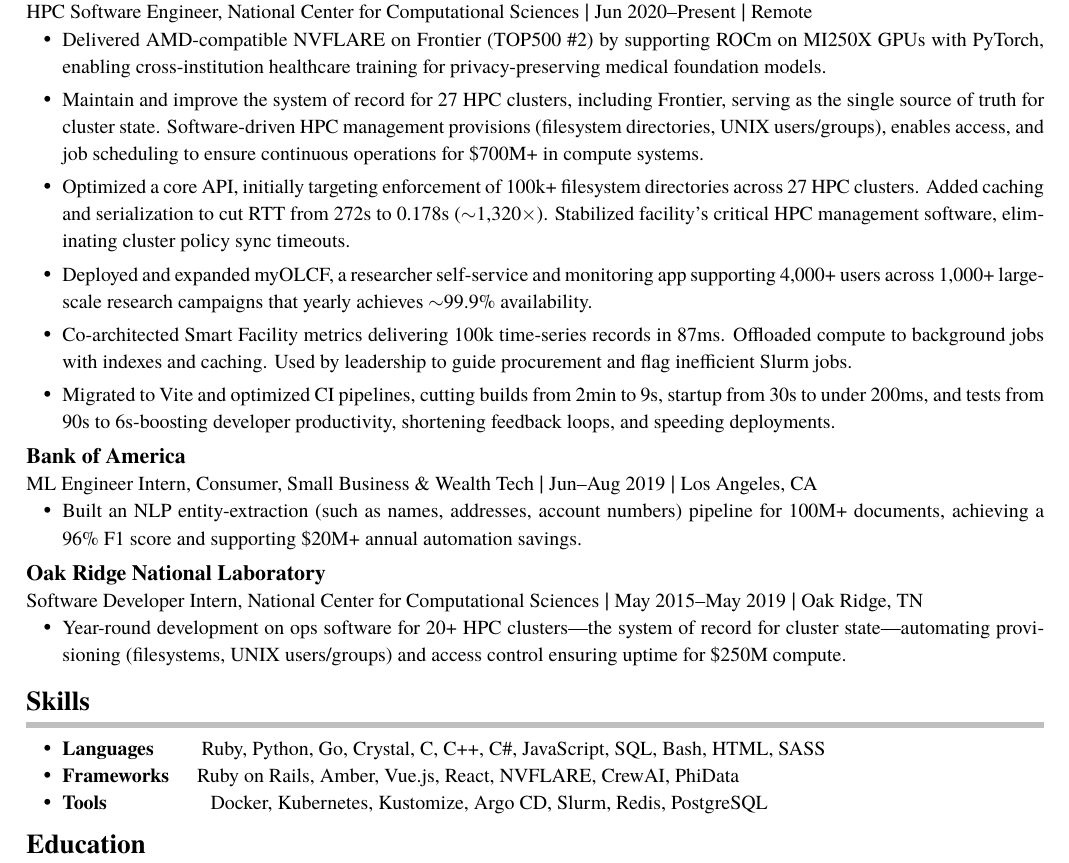
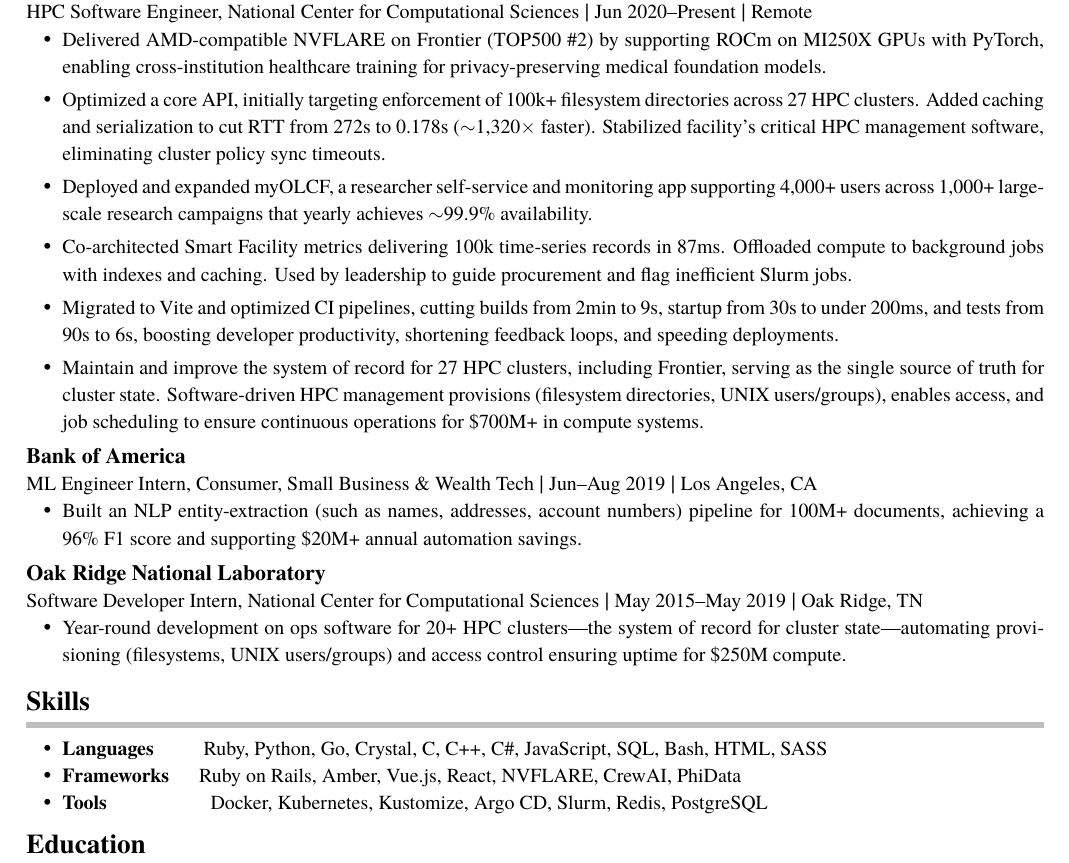
Before and after one commit to AroSwift/resume, a LaTeX CV (resume.tex): part of the page, cut so that both start at the same text. Compiled offline with XeLaTeX; a missing font is replaced by an installed copy or a similar font.

Commit message:
Improve wording of experience sections

```diff
--- a/resume.tex
+++ b/resume.tex
@@ -110,11 +110,8 @@
 % Exascale federated learning
 \regbullet{Delivered AMD-compatible NVFLARE on Frontier (TOP500 \#2) by supporting ROCm on MI250X GPUs with PyTorch, enabling cross-institution healthcare training for privacy-preserving medical foundation models.}
 
-% Fleet system of record for 27 HPC clusters
-\regbullet{Maintain and improve the system of record for 27 HPC clusters, including Frontier, serving as the single source of truth for cluster state. Software-driven HPC management provisions (filesystem directories, UNIX users/groups), enables access, and job scheduling to ensure continuous operations for \$700M+ in compute systems.}
-
 % Directories API: 1,320× speedup
-\regbullet{Optimized a core API, initially targeting enforcement of 100k+ filesystem directories across 27 HPC clusters. Added caching and serialization to cut RTT from 272s to 0.178s ($\sim$1,320$\times$). Stabilized facility's critical HPC management software, eliminating cluster policy sync timeouts.}
+\regbullet{Optimized a core API, initially targeting enforcement of 100k+ filesystem directories across 27 HPC clusters. Added caching and serialization to cut RTT from 272s to 0.178s ($\sim$1,320$\times$ faster). Stabilized facility's critical HPC management software, eliminating cluster policy sync timeouts.}
 
 % myOLCF scale & reliability
 \regbullet{Deployed and expanded myOLCF, a researcher self-service and monitoring app supporting 4,000+ users across 1,000+ large-scale research campaigns that yearly achieves $\sim$99.9\% availability.}
@@ -123,7 +120,10 @@
 \regbullet{Co-architected Smart Facility metrics delivering 100k time-series records in 87ms. Offloaded compute to background jobs with indexes and caching. Used by leadership to guide procurement and flag inefficient Slurm jobs.}
 
 % GitOps & CI speedups
-\regbullet{Migrated to Vite and optimized CI pipelines, cutting builds from 2min to 9s, startup from 30s to under 200ms, and tests from 90s to 6s-boosting developer productivity, shortening feedback loops, and speeding deployments.}
+\regbullet{Migrated to Vite and optimized CI pipelines, cutting builds from 2min to 9s, startup from 30s to under 200ms, and tests from 90s to 6s, boosting developer productivity, shortening feedback loops, and speeding deployments.}
+
+% Fleet system of record for 27 HPC clusters
+\regbullet{Maintain and improve the system of record for 27 HPC clusters, including Frontier, serving as the single source of truth for cluster state. Software-driven HPC management provisions (filesystem directories, UNIX users/groups), enables access, and job scheduling to ensure continuous operations for \$700M+ in compute systems.}
 
 \end{itemize}
 
@@ -155,10 +155,10 @@
 
 \begin{itemize}[leftmargin=18pt,itemsep=-2pt,topsep=0pt]
     % Programming languages
-    \regbullet{\textbf{Languages}\hspace{24pt}Ruby, Python, Go, Crystal, C, C++, C\#, JavaScript, SQL, Bash, HTML, SASS}
+    \regbullet{\textbf{Languages}\hspace{25pt}Ruby, Python, Go, Crystal, C, C++, C\#, JavaScript, SQL, Bash, HTML, SASS}
 
     % Frameworks
-    \regbullet{\textbf{Frameworks}\hspace{14pt}Ruby on Rails, Amber, Vue.js, React, NVFLARE, CrewAI, PhiData}
+    \regbullet{\textbf{Frameworks}\hspace{15pt}Ruby on Rails, Amber, Vue.js, React, NVFLARE, CrewAI, PhiData}
 
     % Tools
     \regbullet{\textbf{Tools}\hspace{52pt}Docker, Kubernetes, Kustomize, Argo CD, Slurm, Redis, PostgreSQL}
```
Also changed, not shown: resume.pdf.
